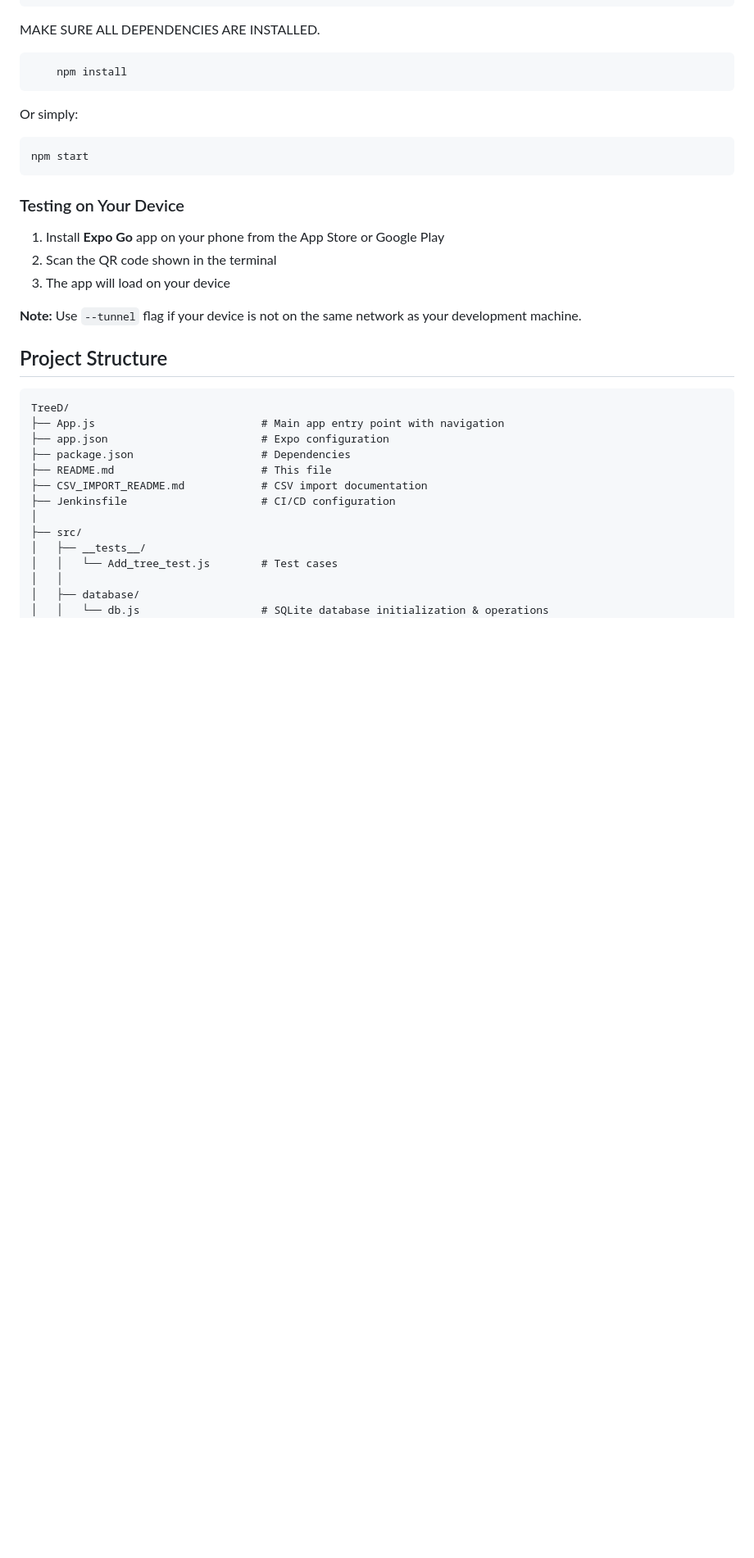
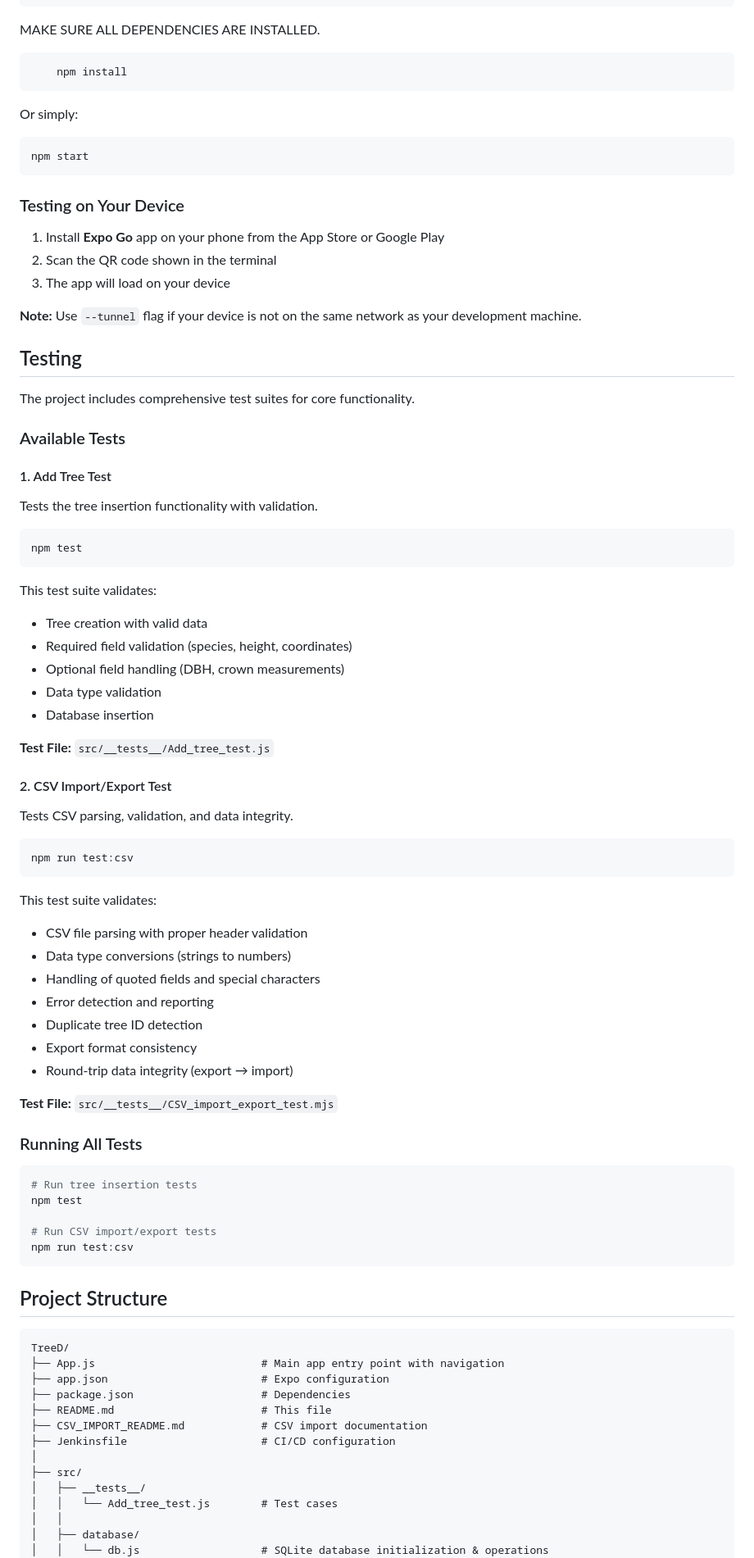
Before and after one commit to S3eedkabak/GreenPoint-TreeD, a Markdown page: README.md, the part around one of its changes. Shown at 82% size. Rendered like a GitHub page; blank space fills up the shorter version.

Commit message:
added test and updated structure on README

````diff
--- a/README.md
+++ b/README.md
@@ -99,6 +99,56 @@ npm start
 
 **Note:** Use `--tunnel` flag if your device is not on the same network as your development machine.
 
+## Testing
+
+The project includes comprehensive test suites for core functionality.
+
+### Available Tests
+
+#### 1. Add Tree Test
+Tests the tree insertion functionality with validation.
+
+```bash
+npm test
+```
+
+This test suite validates:
+- Tree creation with valid data
+- Required field validation (species, height, coordinates)
+- Optional field handling (DBH, crown measurements)
+- Data type validation
+- Database insertion
+
+**Test File:** `src/__tests__/Add_tree_test.js`
+
+#### 2. CSV Import/Export Test
+Tests CSV parsing, validation, and data integrity.
+
+```bash
+npm run test:csv
+```
+
+This test suite validates:
+- CSV file parsing with proper header validation
+- Data type conversions (strings to numbers)
+- Handling of quoted fields and special characters
+- Error detection and reporting
+- Duplicate tree ID detection
+- Export format consistency
+- Round-trip data integrity (export → import)
+
+**Test File:** `src/__tests__/CSV_import_export_test.mjs`
+
+### Running All Tests
+
+```bash
+# Run tree insertion tests
+npm test
+
+# Run CSV import/export tests
+npm run test:csv
+```
+
 ## Project Structure
 
 ```
````
Also changed, not shown: other parts of README.md (+2 -2 lines).
